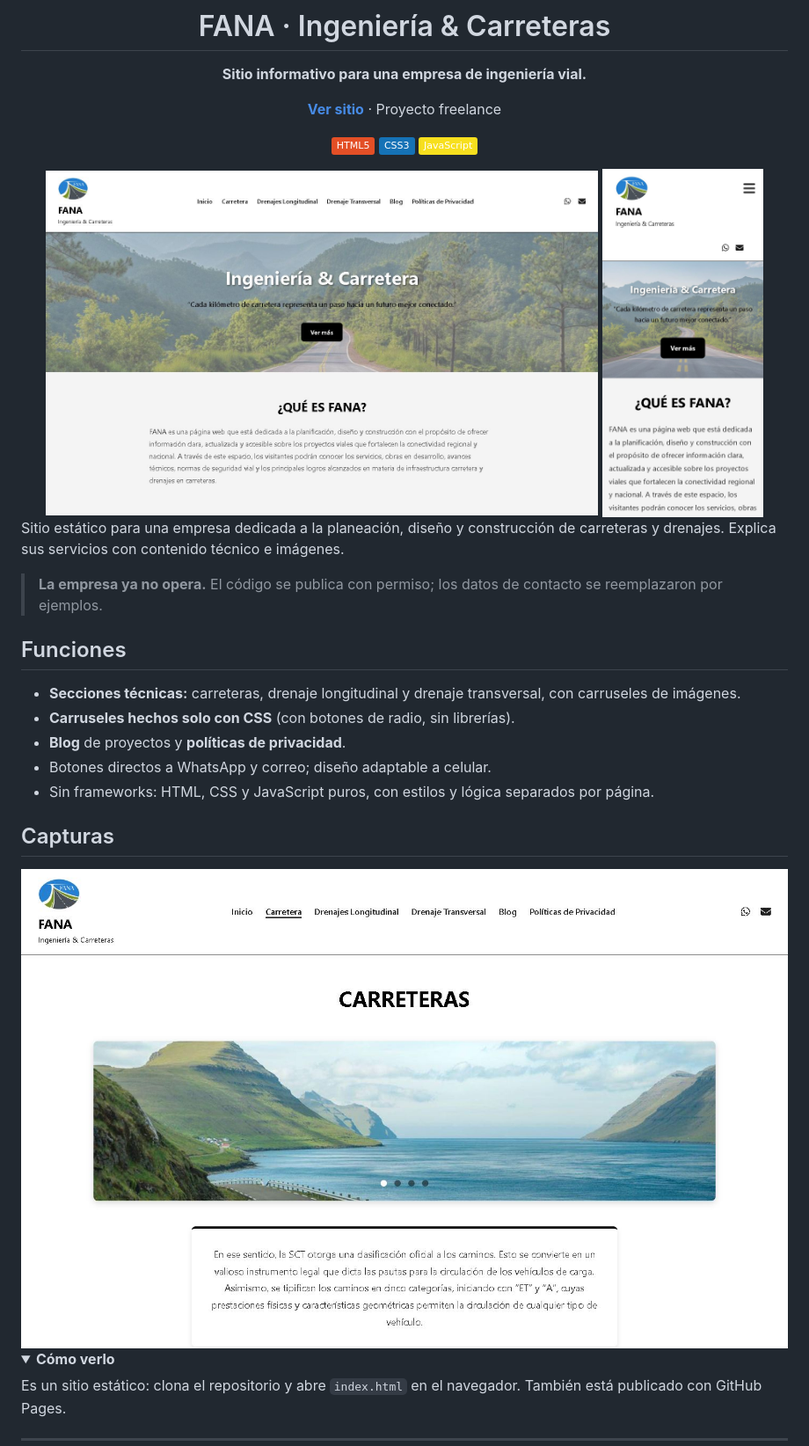
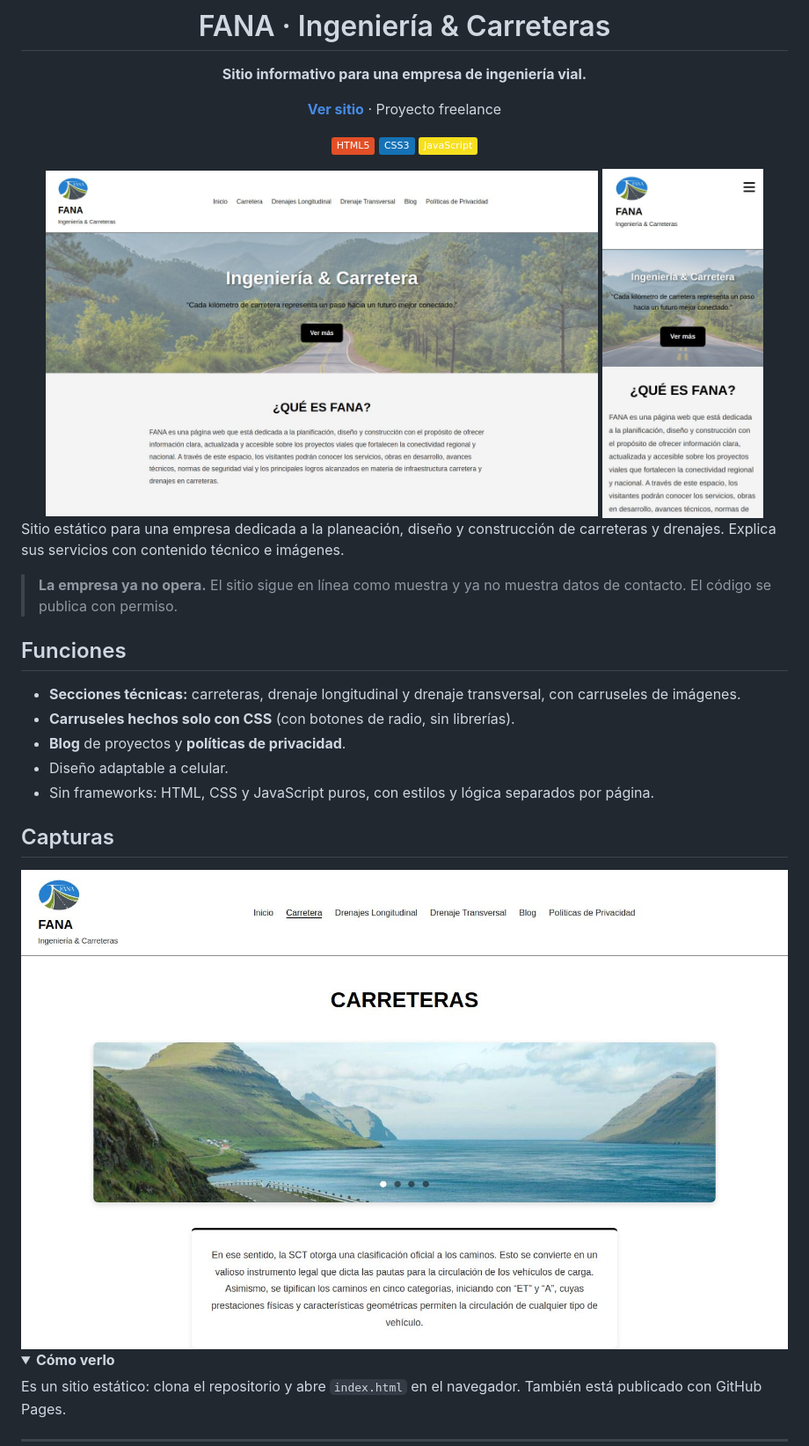
Before and after one commit to ZeroFuann-FS/fana, a Markdown page: README.md, the part around the change. Shown at 88% size. GitHub-like rendering; pictures changed too: docs/img/carreteras-laptop.jpg, docs/img/inicio-celular.jpg, docs/img/inicio-laptop.jpg; folded sections open; badges without logos.

Commit message:
docs: README y capturas al día

```diff
--- a/README.md
+++ b/README.md
@@ -17,14 +17,14 @@
 
 Sitio estático para una empresa dedicada a la planeación, diseño y construcción de carreteras y drenajes. Explica sus servicios con contenido técnico e imágenes.
 
-> **La empresa ya no opera.** El código se publica con permiso; los datos de contacto se reemplazaron por ejemplos.
+> **La empresa ya no opera.** El sitio sigue en línea como muestra y ya no muestra datos de contacto. El código se publica con permiso.
 
 ## Funciones
 
 - **Secciones técnicas:** carreteras, drenaje longitudinal y drenaje transversal, con carruseles de imágenes.
 - **Carruseles hechos solo con CSS** (con botones de radio, sin librerías).
 - **Blog** de proyectos y **políticas de privacidad**.
-- Botones directos a WhatsApp y correo; diseño adaptable a celular.
+- Diseño adaptable a celular.
 - Sin frameworks: HTML, CSS y JavaScript puros, con estilos y lógica separados por página.
 
 ## Capturas
```
